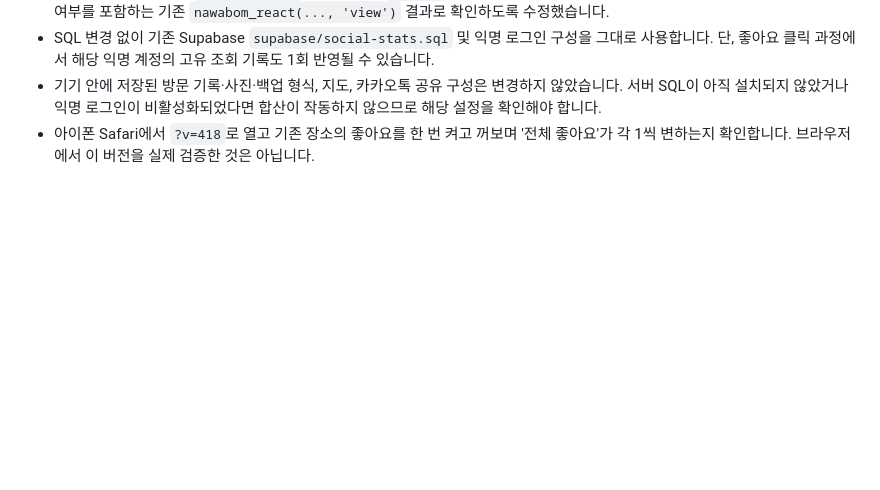
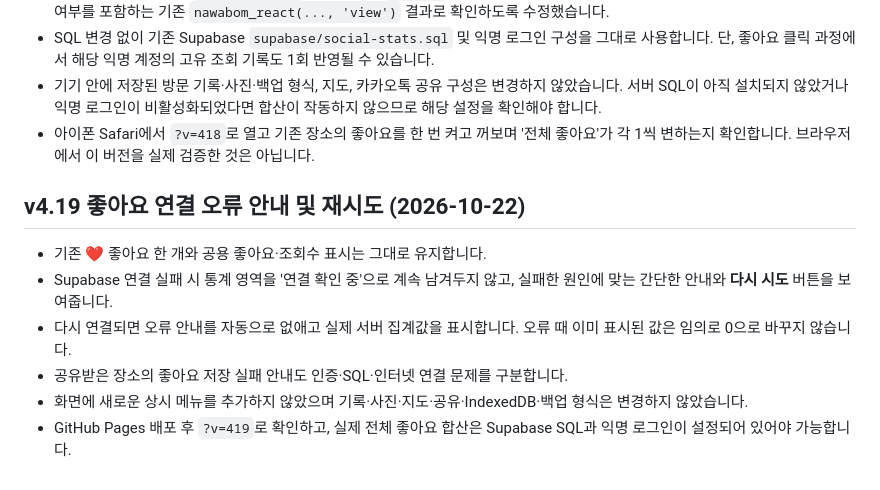
Before and after one commit to jhparkk2/my-place-map, a Markdown page: README.md, the part around the change. Drawn GitHub-style; blank space fills up the shorter version.

Commit message:
Document Nawabom v4.19 social retry behavior

```diff
--- a/README.md
+++ b/README.md
@@ -227,3 +227,12 @@
 - SQL 변경 없이 기존 Supabase `supabase/social-stats.sql` 및 익명 로그인 구성을 그대로 사용합니다. 단, 좋아요 클릭 과정에서 해당 익명 계정의 고유 조회 기록도 1회 반영될 수 있습니다.
 - 기기 안에 저장된 방문 기록·사진·백업 형식, 지도, 카카오톡 공유 구성은 변경하지 않았습니다. 서버 SQL이 아직 설치되지 않았거나 익명 로그인이 비활성화되었다면 합산이 작동하지 않으므로 해당 설정을 확인해야 합니다.
 - 아이폰 Safari에서 `?v=418`로 열고 기존 장소의 좋아요를 한 번 켜고 꺼보며 '전체 좋아요'가 각 1씩 변하는지 확인합니다. 브라우저에서 이 버전을 실제 검증한 것은 아닙니다.
+
+
+## v4.19 좋아요 연결 오류 안내 및 재시도 (2026-10-22)
+- 기존 ❤️ 좋아요 한 개와 공용 좋아요·조회수 표시는 그대로 유지합니다.
+- Supabase 연결 실패 시 통계 영역을 '연결 확인 중'으로 계속 남겨두지 않고, 실패한 원인에 맞는 간단한 안내와 **다시 시도** 버튼을 보여줍니다.
+- 다시 연결되면 오류 안내를 자동으로 없애고 실제 서버 집계값을 표시합니다. 오류 때 이미 표시된 값은 임의로 0으로 바꾸지 않습니다.
+- 공유받은 장소의 좋아요 저장 실패 안내도 인증·SQL·인터넷 연결 문제를 구분합니다.
+- 화면에 새로운 상시 메뉴를 추가하지 않았으며 기록·사진·지도·공유·IndexedDB·백업 형식은 변경하지 않았습니다.
+- GitHub Pages 배포 후 `?v=419`로 확인하고, 실제 전체 좋아요 합산은 Supabase SQL과 익명 로그인이 설정되어 있어야 가능합니다.
```
